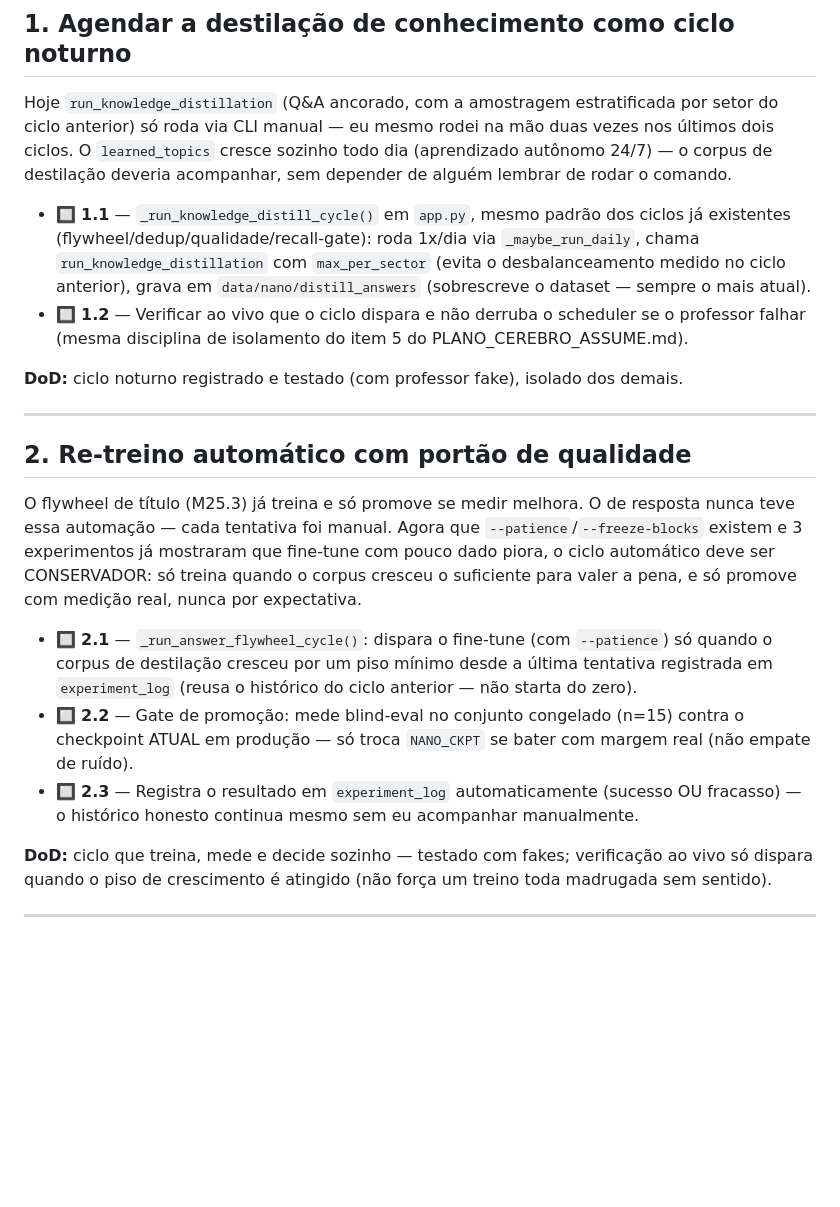
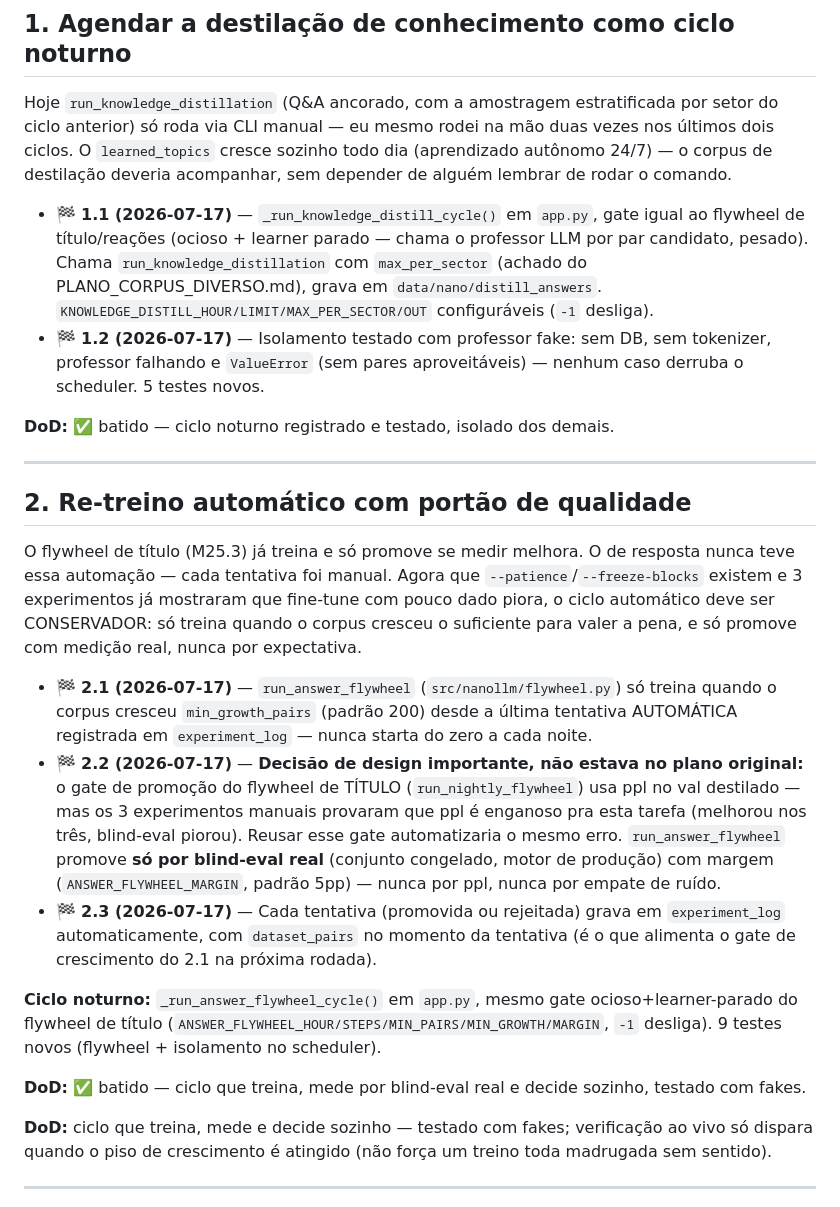
Before and after one commit to leoretori/A.P.O.L.O.-AI, a Markdown page: PLANO_FLYWHEEL_AUTOMATICO.md, the part around the change. GitHub-like rendering; blank space fills up the shorter version.

Commit message:
docs: item 2 fechado - flywheel de resposta promove por blind-eval, nao ppl

```diff
--- a/PLANO_FLYWHEEL_AUTOMATICO.md
+++ b/PLANO_FLYWHEEL_AUTOMATICO.md
@@ -19,14 +19,15 @@ anterior) só roda via CLI manual — eu mesmo rodei na mão duas vezes nos últ
 `learned_topics` cresce sozinho todo dia (aprendizado autônomo 24/7) — o corpus de destilação deveria
 acompanhar, sem depender de alguém lembrar de rodar o comando.
 
-- 🔲 **1.1** — `_run_knowledge_distill_cycle()` em `app.py`, mesmo padrão dos ciclos já existentes
-  (flywheel/dedup/qualidade/recall-gate): roda 1x/dia via `_maybe_run_daily`, chama
-  `run_knowledge_distillation` com `max_per_sector` (evita o desbalanceamento medido no ciclo
-  anterior), grava em `data/nano/distill_answers` (sobrescreve o dataset — sempre o mais atual).
-- 🔲 **1.2** — Verificar ao vivo que o ciclo dispara e não derruba o scheduler se o professor falhar
-  (mesma disciplina de isolamento do item 5 do PLANO_CEREBRO_ASSUME.md).
+- 🏁 **1.1 (2026-07-17)** — `_run_knowledge_distill_cycle()` em `app.py`, gate igual ao flywheel de
+  título/reações (ocioso + learner parado — chama o professor LLM por par candidato, pesado). Chama
+  `run_knowledge_distillation` com `max_per_sector` (achado do PLANO_CORPUS_DIVERSO.md), grava em
+  `data/nano/distill_answers`. `KNOWLEDGE_DISTILL_HOUR/LIMIT/MAX_PER_SECTOR/OUT` configuráveis
+  (`-1` desliga).
+- 🏁 **1.2 (2026-07-17)** — Isolamento testado com professor fake: sem DB, sem tokenizer, professor
+  falhando e `ValueError` (sem pares aproveitáveis) — nenhum caso derruba o scheduler. 5 testes novos.
 
-**DoD:** ciclo noturno registrado e testado (com professor fake), isolado dos demais.
+**DoD:** ✅ batido — ciclo noturno registrado e testado, isolado dos demais.
 
 ---
 
@@ -38,13 +39,24 @@ experimentos já mostraram que fine-tune com pouco dado piora, o ciclo automáti
 CONSERVADOR: só treina quando o corpus cresceu o suficiente para valer a pena, e só promove com
 medição real, nunca por expectativa.
 
-- 🔲 **2.1** — `_run_answer_flywheel_cycle()`: dispara o fine-tune (com `--patience`) só quando o
-  corpus de destilação cresceu por um piso mínimo desde a última tentativa registrada em
-  `experiment_log` (reusa o histórico do ciclo anterior — não starta do zero).
-- 🔲 **2.2** — Gate de promoção: mede blind-eval no conjunto congelado (n=15) contra o checkpoint
-  ATUAL em produção — só troca `NANO_CKPT` se bater com margem real (não empate de ruído).
-- 🔲 **2.3** — Registra o resultado em `experiment_log` automaticamente (sucesso OU fracasso) — o
-  histórico honesto continua mesmo sem eu acompanhar manualmente.
+- 🏁 **2.1 (2026-07-17)** — `run_answer_flywheel` (`src/nanollm/flywheel.py`) só treina quando o
+  corpus cresceu `min_growth_pairs` (padrão 200) desde a última tentativa AUTOMÁTICA registrada em
+  `experiment_log` — nunca starta do zero a cada noite.
+- 🏁 **2.2 (2026-07-17)** — **Decisão de design importante, não estava no plano original:** o gate de
+  promoção do flywheel de TÍTULO (`run_nightly_flywheel`) usa ppl no val destilado — mas os 3
+  experimentos manuais provaram que ppl é enganoso pra esta tarefa (melhorou nos três, blind-eval
+  piorou). Reusar esse gate automatizaria o mesmo erro. `run_answer_flywheel` promove **só por
+  blind-eval real** (conjunto congelado, motor de produção) com margem (`ANSWER_FLYWHEEL_MARGIN`,
+  padrão 5pp) — nunca por ppl, nunca por empate de ruído.
+- 🏁 **2.3 (2026-07-17)** — Cada tentativa (promovida ou rejeitada) grava em `experiment_log`
+  automaticamente, com `dataset_pairs` no momento da tentativa (é o que alimenta o gate de
+  crescimento do 2.1 na próxima rodada).
+
+**Ciclo noturno:** `_run_answer_flywheel_cycle()` em `app.py`, mesmo gate ocioso+learner-parado do
+flywheel de título (`ANSWER_FLYWHEEL_HOUR/STEPS/MIN_PAIRS/MIN_GROWTH/MARGIN`, `-1` desliga). 9 testes
+novos (flywheel + isolamento no scheduler).
+
+**DoD:** ✅ batido — ciclo que treina, mede por blind-eval real e decide sozinho, testado com fakes.
 
 **DoD:** ciclo que treina, mede e decide sozinho — testado com fakes; verificação ao vivo só dispara
 quando o piso de crescimento é atingido (não força um treino toda madrugada sem sentido).
```
